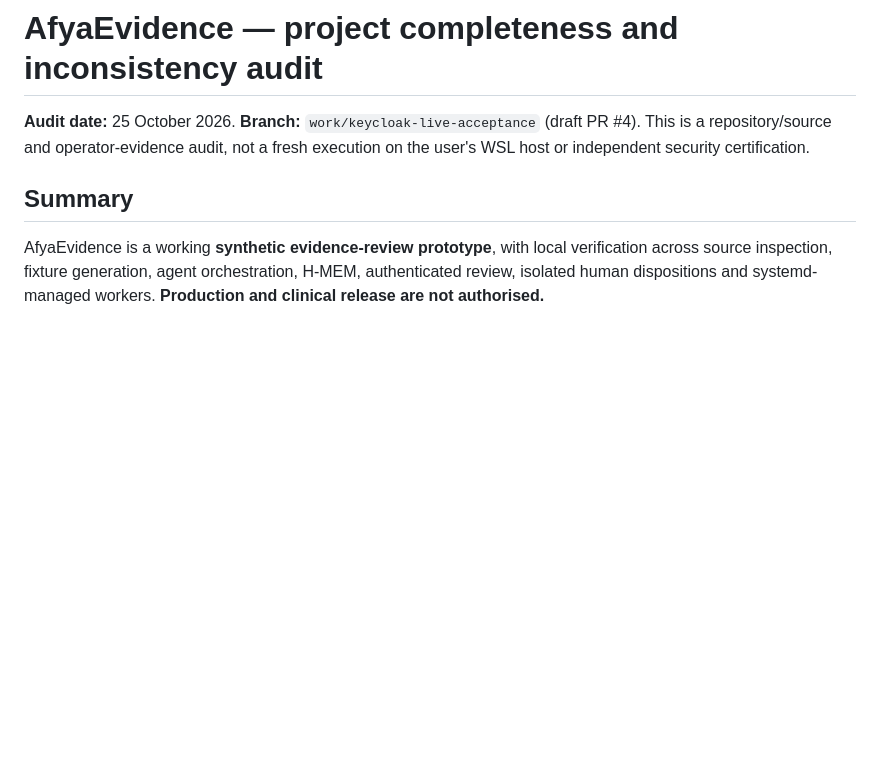
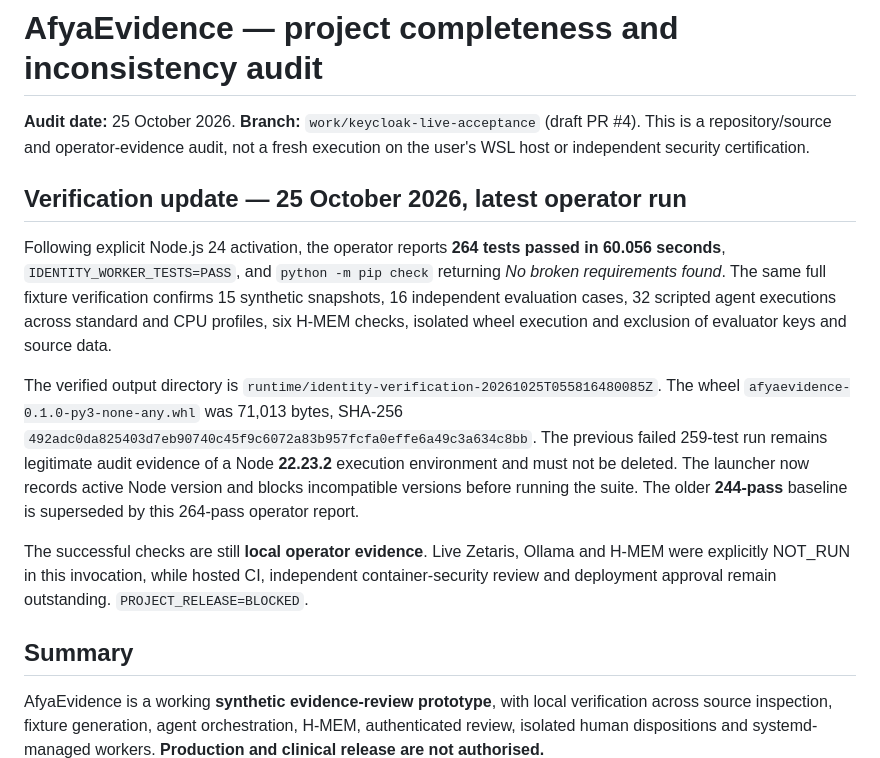
Before and after one commit to buriro-ezekia/afyaevidence, a Markdown page: docs/PROJECT_COMPLETENESS_AUDIT.md, the part around the change. Drawn GitHub-style; blank space fills up the shorter version.

Commit message:
Record 264-test local acceptance and distinguish fixture success from release gates

```diff
--- a/docs/PROJECT_COMPLETENESS_AUDIT.md
+++ b/docs/PROJECT_COMPLETENESS_AUDIT.md
@@ -1,6 +1,31 @@
 # AfyaEvidence — project completeness and inconsistency audit
 
 **Audit date:** 25 October 2026. **Branch:** `work/keycloak-live-acceptance` (draft PR #4). This is a repository/source and operator-evidence audit, not a fresh execution on the user's WSL host or independent security certification.
+
+## Verification update — 25 October 2026, latest operator run
+
+Following explicit Node.js 24 activation, the operator reports **264 tests
+passed in 60.056 seconds**, `IDENTITY_WORKER_TESTS=PASS`, and
+`python -m pip check` returning *No broken requirements found*.
+The same full fixture verification confirms 15 synthetic snapshots,
+16 independent evaluation cases, 32 scripted agent executions across
+standard and CPU profiles, six H-MEM checks, isolated wheel execution
+and exclusion of evaluator keys and source data.
+
+The verified output directory is
+`runtime/identity-verification-20261025T055816480085Z`.
+The wheel `afyaevidence-0.1.0-py3-none-any.whl` was 71,013 bytes,
+SHA-256 `492adc0da825403d7eb90740c45f9c6072a83b957fcfa0effe6a49c3a634c8bb`.
+The previous failed 259-test run remains legitimate audit evidence of
+a Node **22.23.2** execution environment and must not be deleted.
+The launcher now records active Node version and blocks incompatible
+versions before running the suite. The older **244-pass** baseline is
+superseded by this 264-pass operator report.
+
+The successful checks are still **local operator evidence**. Live Zetaris,
+Ollama and H-MEM were explicitly NOT_RUN in this invocation, while
+hosted CI, independent container-security review and deployment approval
+remain outstanding. `PROJECT_RELEASE=BLOCKED`.
 
 ## Summary
 
```
